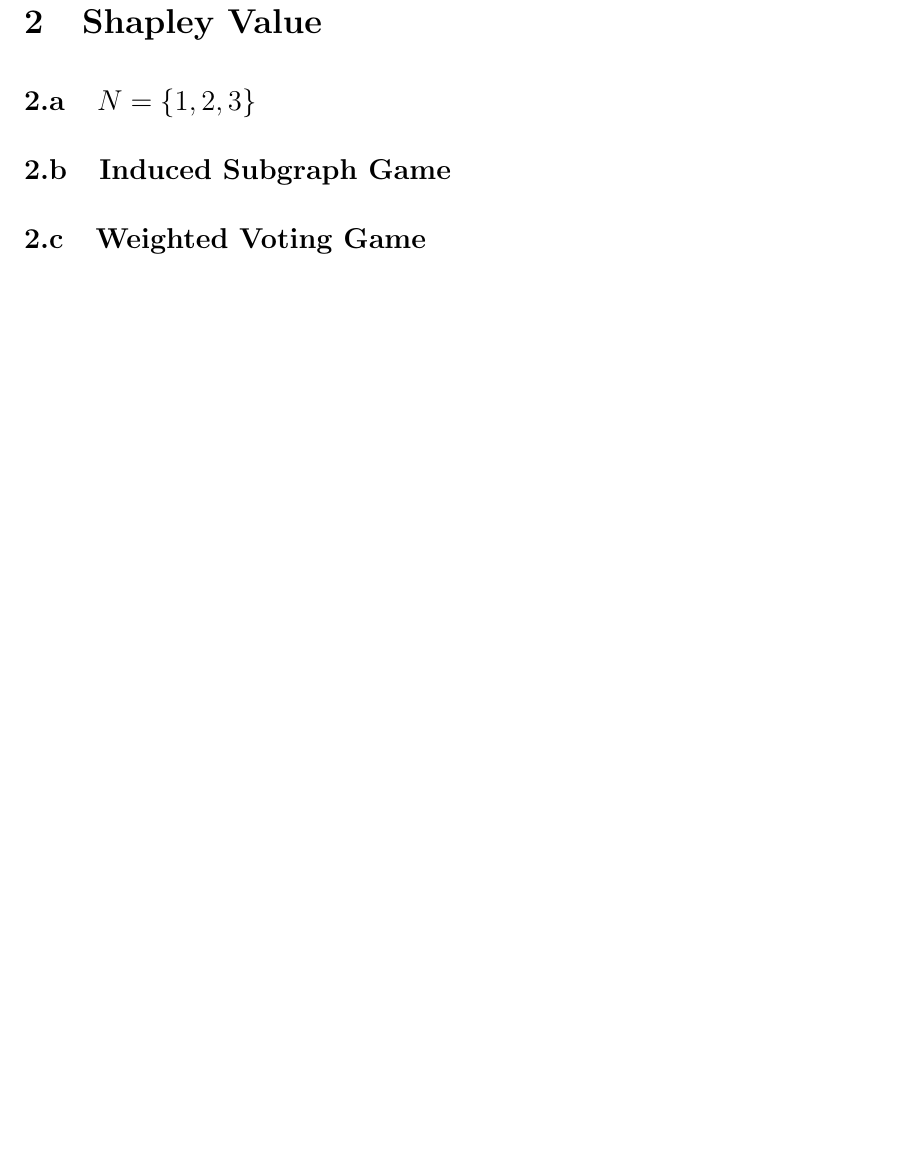
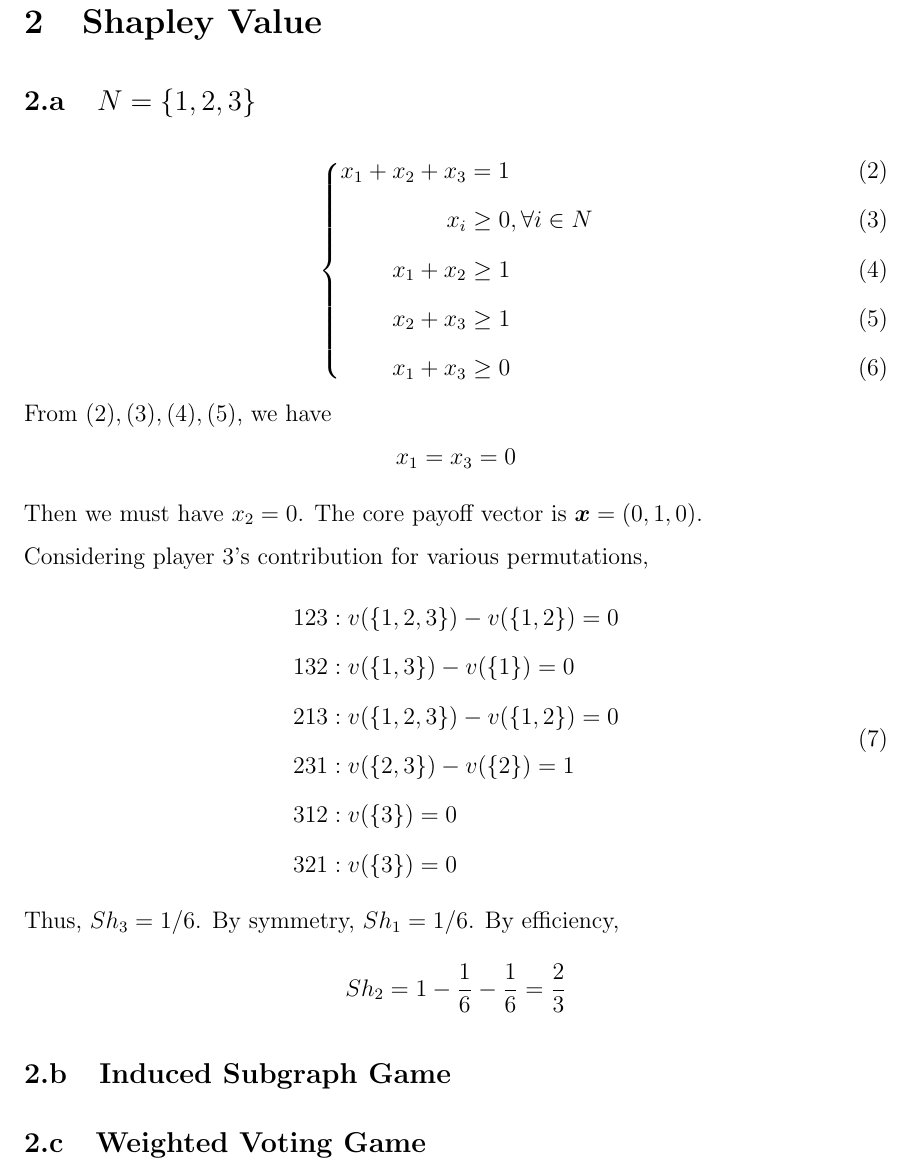
Before and after one commit to nus-wira/cs4261, a LaTeX problem sheet (Assignment_4_A0149286R.tex): part of page 2 of 3, cut so that both start at the same text, the shorter picture padded with empty space. Compiled offline with pdfLaTeX.

Commit message:
[A4Q2a] Initial attempt

```diff
--- a/Assignment_4_A0149286R.tex
+++ b/Assignment_4_A0149286R.tex
@@ -1,4 +1,6 @@
 \input{preamble.tex}
+
+\usepackage{empheq}
 
 \begin{document}
 
@@ -31,6 +33,32 @@
 \newpage
 \section{Shapley Value}
 \subsection{$N=\{1,2,3\}$}
+\begin{empheq}[left=\empheqlbrace]{align}
+    x_1+x_2+x_3&=1\\
+    x_i &\geq 0, \forall i\in N\\
+    x_1+x_2 &\geq 1\\
+    x_2+x_3 &\geq 1\\
+    x_1+x_3 &\geq 0
+\end{empheq}
+From $(2),(3),(4),(5)$, we have
+\[x_1=x_3=0\]
+Then we must have $x_2=0$.
+The core payoff vector is $\boldsymbol{x}=(0,1,0)$.\\
+Considering player 3's contribution for various permutations,
+\begin{equation}
+\begin{aligned}
+    123&: v(\{1,2,3\})-v(\{1,2\})=0\\
+    132&: v(\{1,3\})-v(\{1\})=0\\
+    213&: v(\{1,2,3\})-v(\{1,2\})=0\\
+    231&: v(\{2,3\})-v(\{2\})=1\\
+    312&: v(\{3\})=0\\
+    321&: v(\{3\})=0\\
+\end{aligned}
+\end{equation}
+Thus, $Sh_3=1/6$. By symmetry, $Sh_1=1/6$.
+By efficiency,
+\[Sh_2=1-\frac{1}{6}-\frac{1}{6}=\frac{2}{3}\]
+
 
 \subsection{Induced Subgraph Game}
 
```
